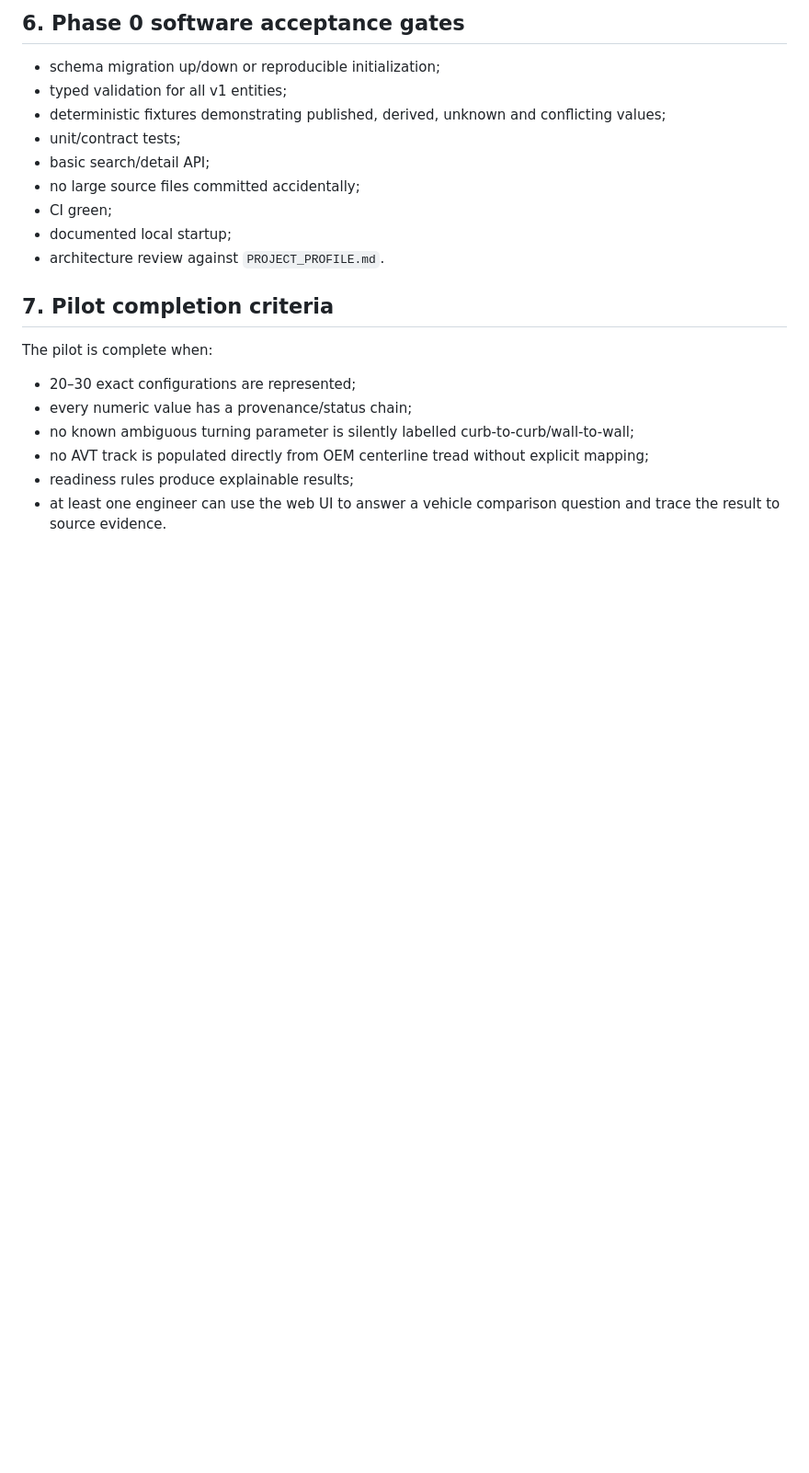
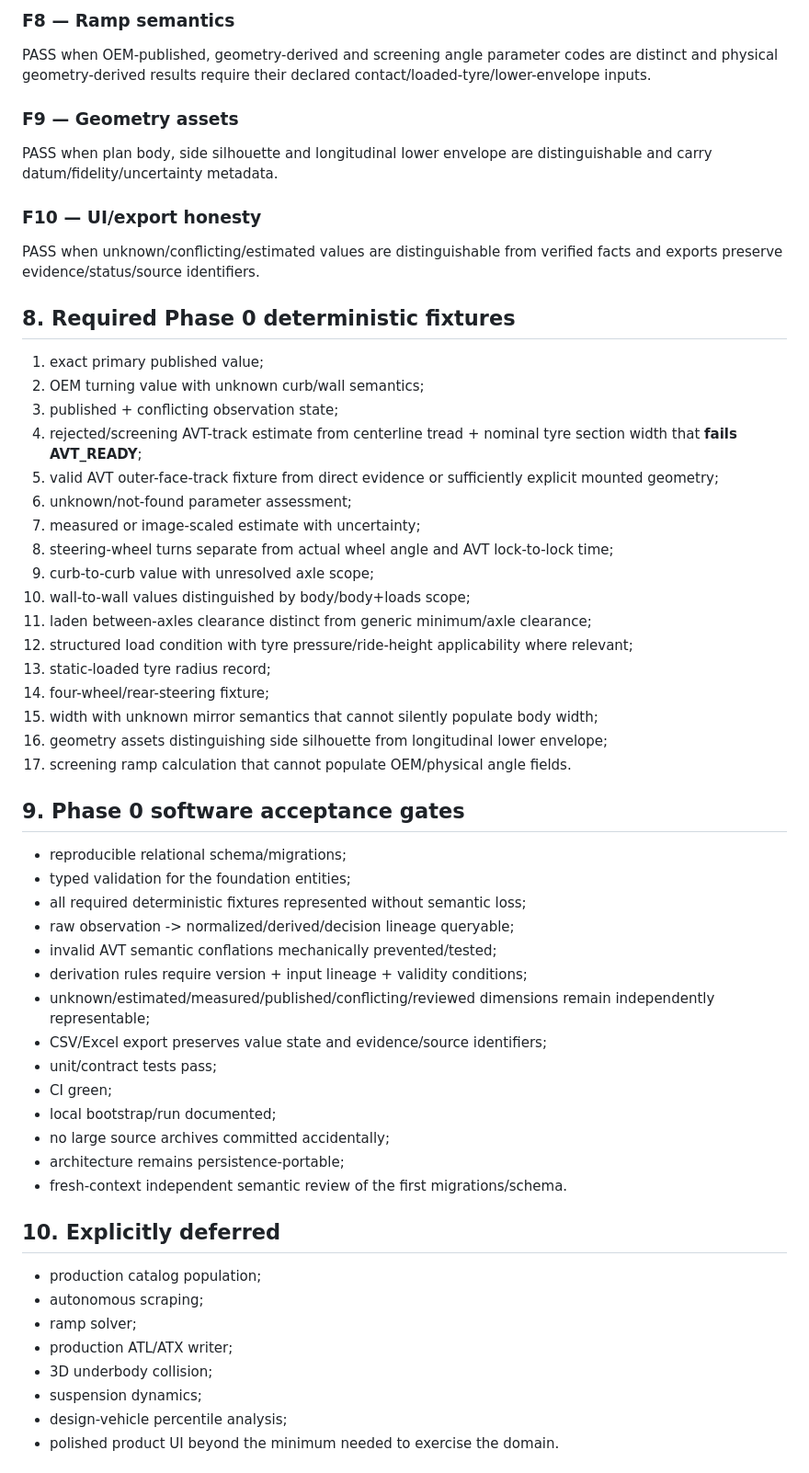
Before and after one commit to bokoboss/thai-vehicle-engineering-db, a Markdown page: docs/PILOT_AND_ACCEPTANCE.md, the part around one of its changes. Shown at 92% size. Rendered like a GitHub page; blank space fills up the shorter version.

```diff
--- a/docs/PILOT_AND_ACCEPTANCE.md
+++ b/docs/PILOT_AND_ACCEPTANCE.md
@@ -89,23 +142,58 @@ PASS when exported Excel/CSV retains value status and source identifiers rather
 
-## 6. Phase 0 software acceptance gates
+### F8 — Ramp semantics
+PASS when OEM-published, geometry-derived and screening angle parameter codes are distinct and physical geometry-derived results require their declared contact/loaded-tyre/lower-envelope inputs.
 
-- schema migration up/down or reproducible initialization;
-- typed validation for all v1 entities;
-- deterministic fixtures demonstrating published, derived, unknown and conflicting values;
-- unit/contract tests;
-- basic search/detail API;
-- no large source files committed accidentally;
+### F9 — Geometry assets
+PASS when plan body, side silhouette and longitudinal lower envelope are distinguishable and carry datum/fidelity/uncertainty metadata.
+
+### F10 — UI/export honesty
+PASS when unknown/conflicting/estimated values are distinguishable from verified facts and exports preserve evidence/status/source identifiers.
+
+## 8. Required Phase 0 deterministic fixtures
+
+1. exact primary published value;
+2. OEM turning value with unknown curb/wall semantics;
+3. published + conflicting observation state;
+4. rejected/screening AVT-track estimate from centerline tread + nominal tyre section width that **fails AVT_READY**;
+5. valid AVT outer-face-track fixture from direct evidence or sufficiently explicit mounted geometry;
+6. unknown/not-found parameter assessment;
+7. measured or image-scaled estimate with uncertainty;
+8. steering-wheel turns separate from actual wheel angle and AVT lock-to-lock time;
+9. curb-to-curb value with unresolved axle scope;
+10. wall-to-wall values distinguished by body/body+loads scope;
+11. laden between-axles clearance distinct from generic minimum/axle clearance;
+12. structured load condition with tyre pressure/ride-height applicability where relevant;
+13. static-loaded tyre radius record;
+14. four-wheel/rear-steering fixture;
+15. width with unknown mirror semantics that cannot silently populate body width;
+16. geometry assets distinguishing side silhouette from longitudinal lower envelope;
+17. screening ramp calculation that cannot populate OEM/physical angle fields.
+
+## 9. Phase 0 software acceptance gates
+
+- reproducible relational schema/migrations;
+- typed validation for the foundation entities;
+- all required deterministic fixtures represented without semantic loss;
+- raw observation -> normalized/derived/decision lineage queryable;
+- invalid AVT semantic conflations mechanically prevented/tested;
+- derivation rules require version + input lineage + validity conditions;
+- unknown/estimated/measured/published/conflicting/reviewed dimensions remain independently representable;
+- CSV/Excel export preserves value state and evidence/source identifiers;
+- unit/contract tests pass;
 - CI green;
-- documented local startup;
-- architecture review against `PROJECT_PROFILE.md`.
+- local bootstrap/run documented;
+- no large source archives committed accidentally;
+- architecture remains persistence-portable;
+- fresh-context independent semantic review of the first migrations/schema.
 
-## 7. Pilot completion criteria
+## 10. Explicitly deferred
 
-The pilot is complete when:
-- 20–30 exact configurations are represented;
-- every numeric value has a provenance/status chain;
-- no known ambiguous turning parameter is silently labelled curb-to-curb/wall-to-wall;
-- no AVT track is populated directly from OEM centerline tread without explicit mapping;
-- readiness rules produce explainable results;
-- at least one engineer can use the web UI to answer a vehicle comparison question and trace the result to source evidence.
+- production catalog population;
+- autonomous scraping;
+- ramp solver;
+- production ATL/ATX writer;
+- 3D underbody collision;
+- suspension dynamics;
+- design-vehicle percentile analysis;
+- polished product UI beyond the minimum needed to exercise the domain.
 
```
Also changed, not shown: other parts of docs/PILOT_AND_ACCEPTANCE.md (+126 -58 lines).
